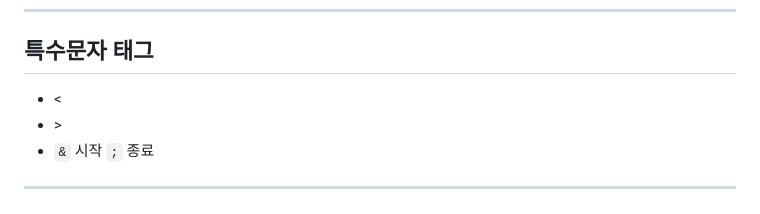
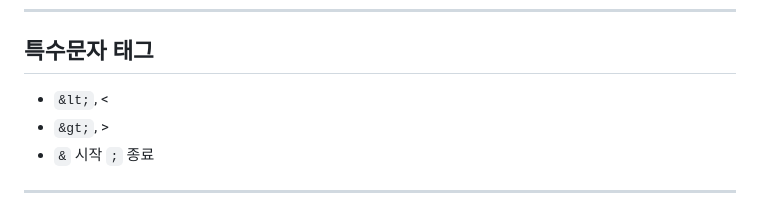
Before and after one commit to ttunmill/html_first, a Markdown page: README.md, the part around the change. GitHub-like rendering.

Commit message:
0403 readme 재업로드

```diff
--- a/README.md
+++ b/README.md
@@ -60,8 +60,8 @@
 * 공통 속성 `cite="url"` : `blockquote`, `q`로 인용문 처리할 경우 출처 표시용도로 주소(URL)을 담아주는 속성.
 ---
 ## 특수문자 태그
-* &lt;
-* &gt;
+* `&lt;`, &lt;
+* `&gt;`, &gt;
 * `&` 시작 `;` 종료
 ---
 ## 주소태그
```
